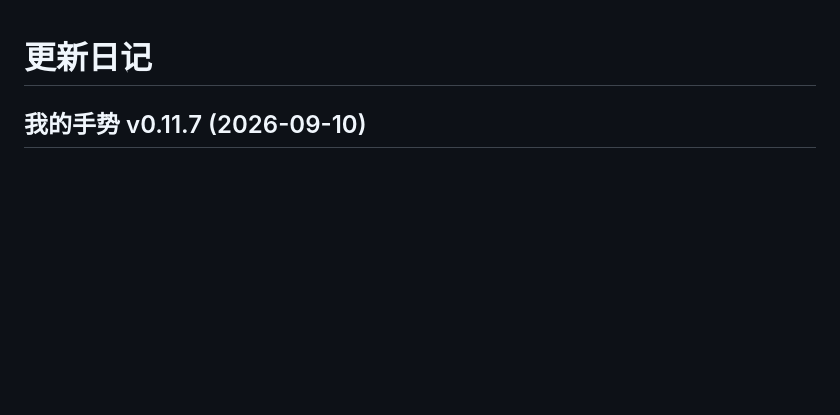
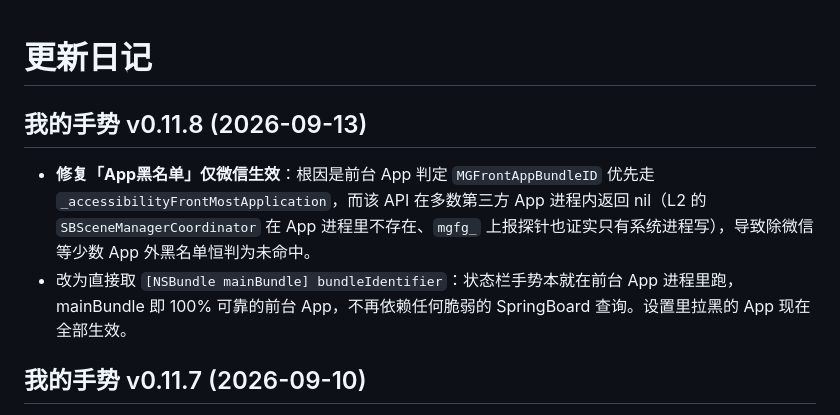
Before and after one commit to yzdmm2024/repo, a Markdown page: 更新日记.md, the part around the change. Rendered like a GitHub page; blank space fills up the shorter version.

Commit message:
更新日记: 我的手势 v0.11.8

```diff
--- a/更新日记.md
+++ b/更新日记.md
@@ -1,4 +1,10 @@
 # 更新日记
+
+## 我的手势 v0.11.8 (2026-09-13)
+
+- **修复「App黑名单」仅微信生效**：根因是前台 App 判定 `MGFrontAppBundleID` 优先走 `_accessibilityFrontMostApplication`，而该 API 在多数第三方 App 进程内返回 nil（L2 的 `SBSceneManagerCoordinator` 在 App 进程里不存在、`mgfg_` 上报探针也证实只有系统进程写），导致除微信等少数 App 外黑名单恒判为未命中。
+- 改为直接取 `[NSBundle mainBundle] bundleIdentifier`：状态栏手势本就在前台 App 进程里跑，mainBundle 即 100% 可靠的前台 App，不再依赖任何脆弱的 SpringBoard 查询。设置里拉黑的 App 现在全部生效。
+
 
 ## 我的手势 v0.11.7 (2026-09-10)
 
```
